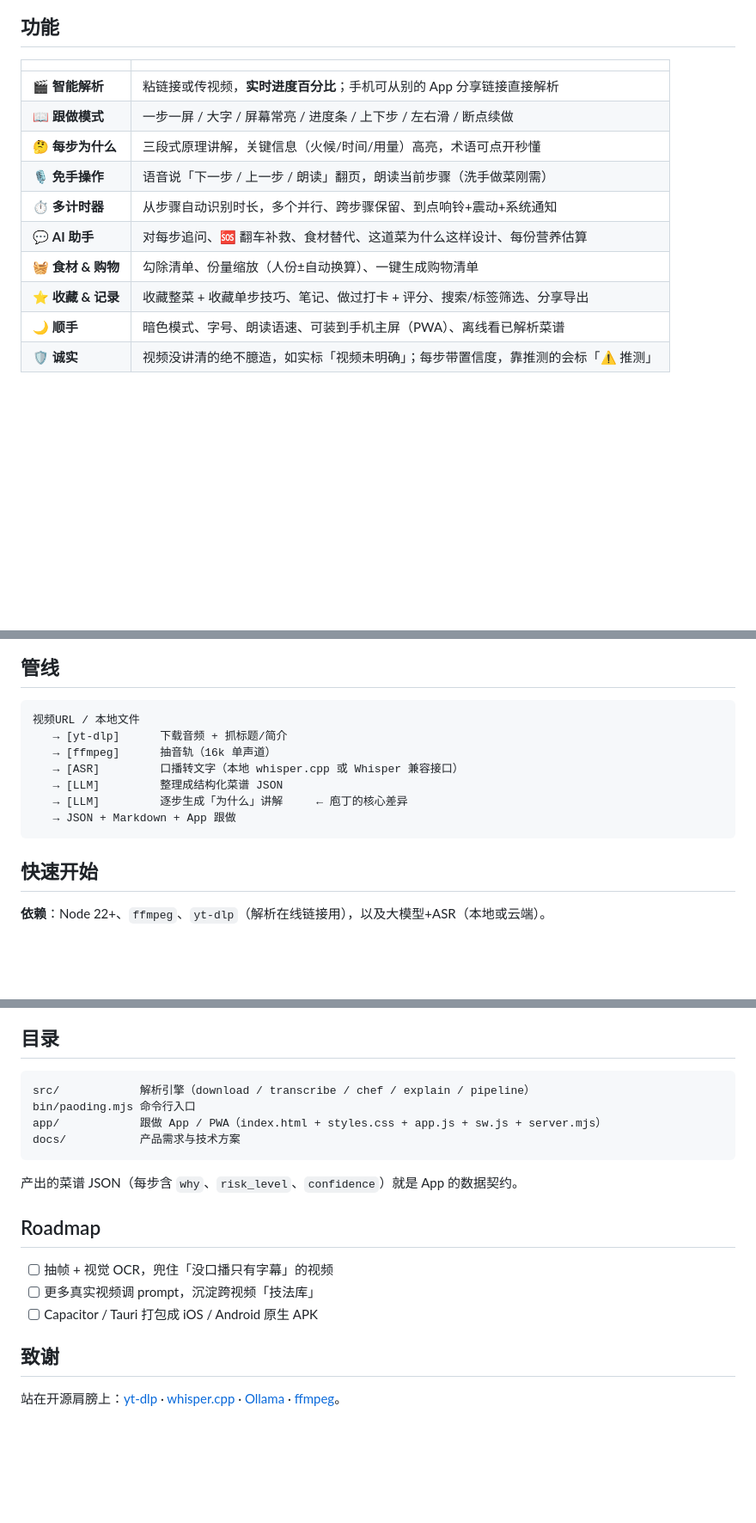
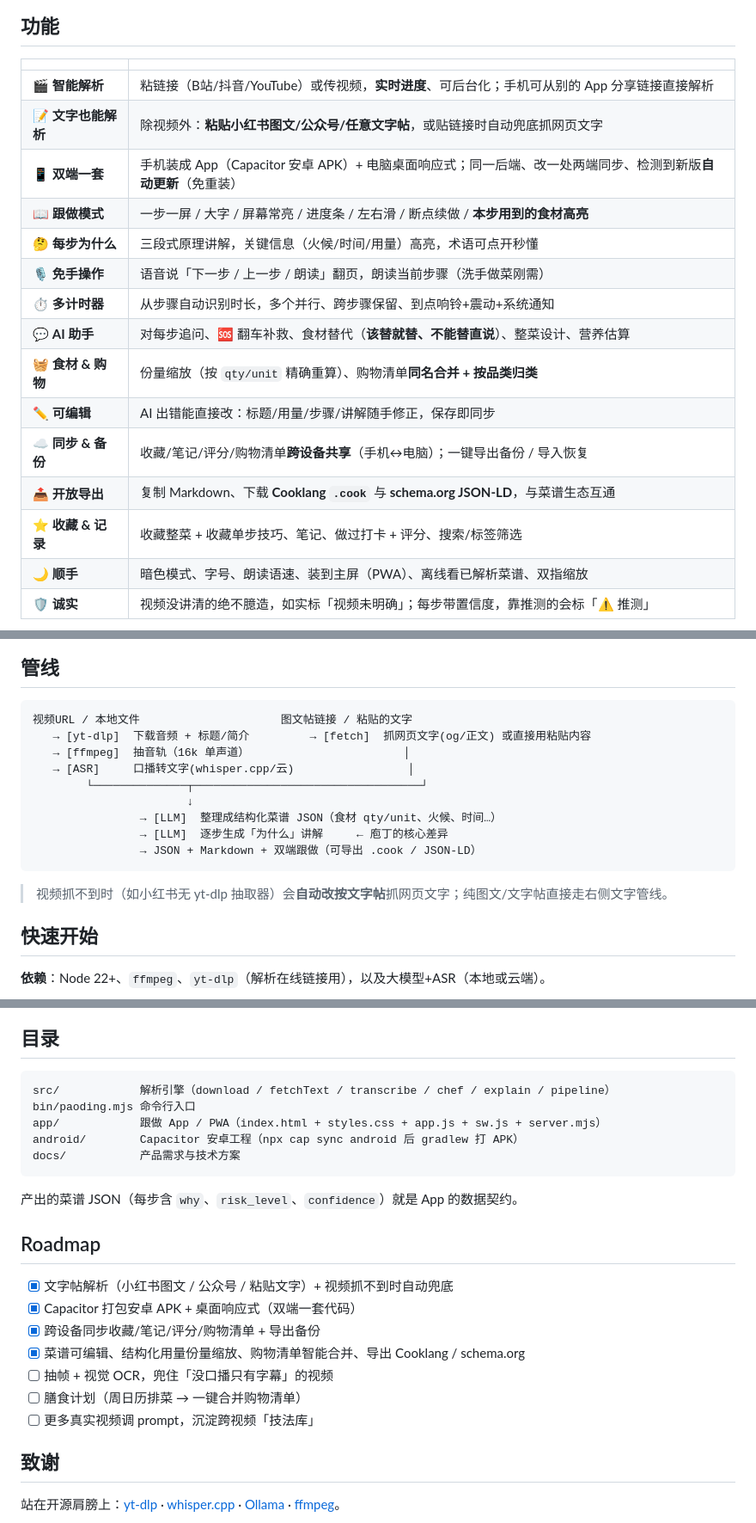
Before and after one commit to ffffhx/paoding, a Markdown page: README.md, 3 parts joined by grey strips. Shown at 86% size. GitHub-like rendering; blank space fills up the shorter version.

Commit message:
docs: README 更新到当前能力（双端/文字解析/同步/备份/编辑/导出/智能购物清单）
Co-Authored-By: Claude Opus 4.8 (1M context) <noreply@anthropic.com>

````diff
--- a/README.md
+++ b/README.md
@@ -45,15 +45,20 @@ _Turn any cooking video into step-by-step instructions that explain the **why**
 
 | | |
 |---|---|
-| 🎬 **智能解析** | 粘链接或传视频，**实时进度百分比**；手机可从别的 App 分享链接直接解析 |
-| 📖 **跟做模式** | 一步一屏 / 大字 / 屏幕常亮 / 进度条 / 上下步 / 左右滑 / 断点续做 |
+| 🎬 **智能解析** | 粘链接（B站/抖音/YouTube）或传视频，**实时进度**、可后台化；手机可从别的 App 分享链接直接解析 |
+| 📝 **文字也能解析** | 除视频外：**粘贴小红书图文/公众号/任意文字帖**，或贴链接时自动兜底抓网页文字 |
+| 📱 **双端一套** | 手机装成 App（Capacitor 安卓 APK）+ 电脑桌面响应式；同一后端、改一处两端同步、检测到新版**自动更新**（免重装） |
+| 📖 **跟做模式** | 一步一屏 / 大字 / 屏幕常亮 / 进度条 / 左右滑 / 断点续做 / **本步用到的食材高亮** |
 | 🤔 **每步为什么** | 三段式原理讲解，关键信息（火候/时间/用量）高亮，术语可点开秒懂 |
 | 🎙 **免手操作** | 语音说「下一步 / 上一步 / 朗读」翻页，朗读当前步骤（洗手做菜刚需） |
 | ⏱ **多计时器** | 从步骤自动识别时长，多个并行、跨步骤保留、到点响铃+震动+系统通知 |
-| 💬 **AI 助手** | 对每步追问、🆘 翻车补救、食材替代、这道菜为什么这样设计、每份营养估算 |
-| 🧺 **食材 & 购物** | 勾除清单、份量缩放（人份±自动换算）、一键生成购物清单 |
-| ⭐ **收藏 & 记录** | 收藏整菜 + 收藏单步技巧、笔记、做过打卡 + 评分、搜索/标签筛选、分享导出 |
-| 🌙 **顺手** | 暗色模式、字号、朗读语速、可装到手机主屏（PWA）、离线看已解析菜谱 |
+| 💬 **AI 助手** | 对每步追问、🆘 翻车补救、食材替代（**该替就替、不能替直说**）、整菜设计、营养估算 |
+| 🧺 **食材 & 购物** | 份量缩放（按 `qty/unit` 精确重算）、购物清单**同名合并 + 按品类归类** |
+| ✏️ **可编辑** | AI 出错能直接改：标题/用量/步骤/讲解随手修正，保存即同步 |
+| ☁️ **同步 & 备份** | 收藏/笔记/评分/购物清单**跨设备共享**（手机↔电脑）；一键导出备份 / 导入恢复 |
+| 📤 **开放导出** | 复制 Markdown、下载 **Cooklang `.cook`** 与 **schema.org JSON-LD**，与菜谱生态互通 |
+| ⭐ **收藏 & 记录** | 收藏整菜 + 收藏单步技巧、笔记、做过打卡 + 评分、搜索/标签筛选 |
+| 🌙 **顺手** | 暗色模式、字号、朗读语速、装到主屏（PWA）、离线看已解析菜谱、双指缩放 |
 | 🛡 **诚实** | 视频没讲清的绝不臆造，如实标「视频未明确」；每步带置信度，靠推测的会标「⚠️ 推测」 |
 
 <div align="center">
@@ -64,14 +69,18 @@ _Turn any cooking video into step-by-step instructions that explain the **why**
 ## 管线
 
 ```
-视频URL / 本地文件
-   → [yt-dlp]      下载音频 + 抓标题/简介
-   → [ffmpeg]      抽音轨（16k 单声道）
-   → [ASR]         口播转文字（本地 whisper.cpp 或 Whisper 兼容接口）
-   → [LLM]         整理成结构化菜谱 JSON
-   → [LLM]         逐步生成「为什么」讲解     ← 庖丁的核心差异
-   → JSON + Markdown + App 跟做
+视频URL / 本地文件                     图文帖链接 / 粘贴的文字
+   → [yt-dlp]  下载音频 + 标题/简介         → [fetch]  抓网页文字(og/正文) 或直接用粘贴内容
+   → [ffmpeg]  抽音轨（16k 单声道）                       │
+   → [ASR]     口播转文字(whisper.cpp/云)                 │
+        └──────────────┬──────────────────────────────────┘
+                       ↓
+                → [LLM]  整理成结构化菜谱 JSON（食材 qty/unit、火候、时间…）
+                → [LLM]  逐步生成「为什么」讲解     ← 庖丁的核心差异
+                → JSON + Markdown + 双端跟做（可导出 .cook / JSON-LD）
 ```
+
+> 视频抓不到时（如小红书无 yt-dlp 抽取器）会**自动改按文字帖**抓网页文字；纯图文/文字帖直接走右侧文字管线。
 
 ## 快速开始
 
@@ -114,9 +123,10 @@ node bin/paoding.mjs "https://www.bilibili.com/video/BVxxxx" --depth advanced
 ## 目录
 
 ```
-src/            解析引擎（download / transcribe / chef / explain / pipeline）
+src/            解析引擎（download / fetchText / transcribe / chef / explain / pipeline）
 bin/paoding.mjs 命令行入口
 app/            跟做 App / PWA（index.html + styles.css + app.js + sw.js + server.mjs）
+android/        Capacitor 安卓工程（npx cap sync android 后 gradlew 打 APK）
 docs/           产品需求与技术方案
 ```
 
@@ -124,9 +134,13 @@ docs/           产品需求与技术方案
 
 ## Roadmap
 
+- [x] 文字帖解析（小红书图文 / 公众号 / 粘贴文字）+ 视频抓不到时自动兜底
+- [x] Capacitor 打包安卓 APK + 桌面响应式（双端一套代码）
+- [x] 跨设备同步收藏/笔记/评分/购物清单 + 导出备份
+- [x] 菜谱可编辑、结构化用量份量缩放、购物清单智能合并、导出 Cooklang / schema.org
 - [ ] 抽帧 + 视觉 OCR，兜住「没口播只有字幕」的视频
+- [ ] 膳食计划（周日历排菜 → 一键合并购物清单）
 - [ ] 更多真实视频调 prompt，沉淀跨视频「技法库」
-- [ ] Capacitor / Tauri 打包成 iOS / Android 原生 APK
 
 ## 致谢
 
````
Also changed, not shown: other parts of README.md (+4 -4 lines).
